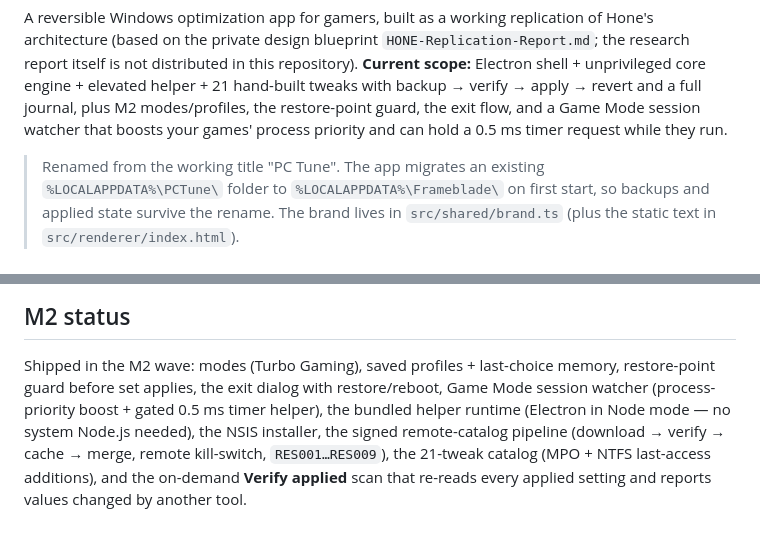
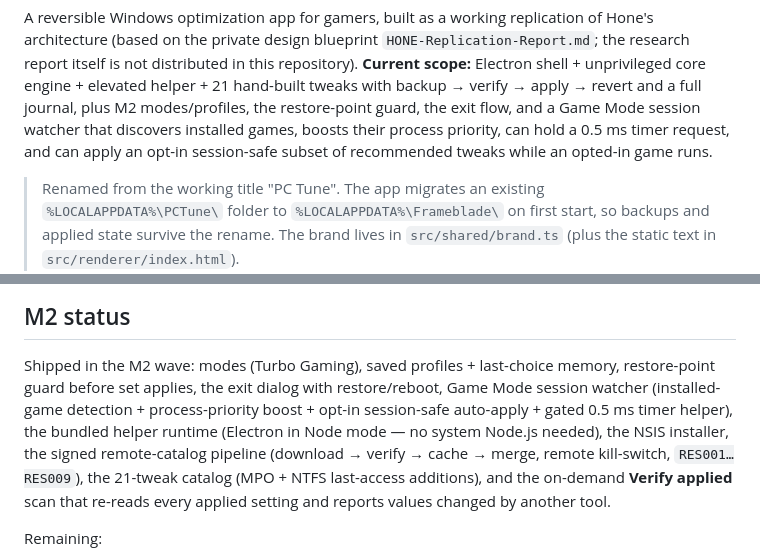
Before and after one commit to Indiangamer001/frameblade, a Markdown page: README.md, 2 parts joined by grey strips. Drawn GitHub-style.

```diff
--- a/README.md
+++ b/README.md
@@ -12,8 +12,9 @@ Hone's architecture (based on the private design blueprint `HONE-Replication-Rep
 the research report itself is not distributed in this repository). **Current scope:**
 Electron shell + unprivileged core engine + elevated helper + 21 hand-built tweaks with
 backup → verify → apply → revert and a full journal, plus M2 modes/profiles, the
-restore-point guard, the exit flow, and a Game Mode session watcher that boosts your
-games' process priority and can hold a 0.5 ms timer request while they run.
+restore-point guard, the exit flow, and a Game Mode session watcher that discovers
+installed games, boosts their process priority, can hold a 0.5 ms timer request, and can
+apply an opt-in session-safe subset of recommended tweaks while an opted-in game runs.
 
 > Renamed from the working title "PC Tune". The app migrates an existing
 > `%LOCALAPPDATA%\PCTune\` folder to `%LOCALAPPDATA%\Frameblade\` on first start, so
@@ -355,7 +388,7 @@ bundled catalog remains in use.
 
 Shipped in the M2 wave: modes (Turbo Gaming), saved profiles + last-choice memory,
 restore-point guard before set applies, the exit dialog with restore/reboot, Game Mode
-session watcher (process-priority boost + gated 0.5 ms timer helper), the bundled helper
+session watcher (installed-game detection + process-priority boost + opt-in session-safe auto-apply + gated 0.5 ms timer helper), the bundled helper
 runtime (Electron in Node mode — no system Node.js needed), the NSIS installer, the signed
 remote-catalog pipeline (download → verify → cache → merge, remote kill-switch,
 `RES001…RES009`), the 21-tweak catalog (MPO + NTFS last-access additions), and the
```
Also changed, not shown: other parts of README.md (+46 -12 lines), CHANGELOG.md (+10 -2 lines), docs/assets/auto-detect.png (added), docs/assets/game-mode.png, 13 other files.
